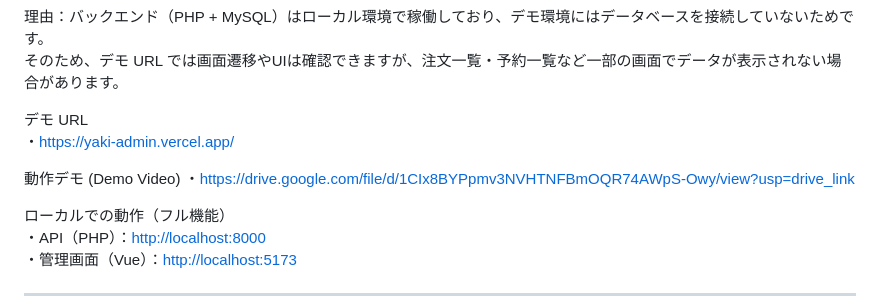
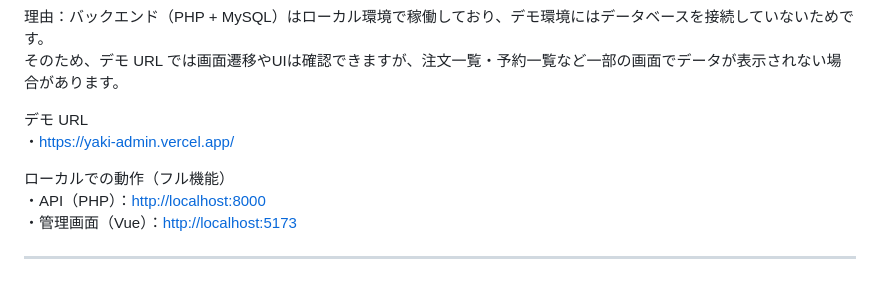
Before and after one commit to Destiny-216/yaki-admin, a Markdown page: README.md, the part around the change. Rendered like a GitHub page; blank space fills up the shorter version.

Commit message:
Remove demo video link
Removed demo video link from the README.

```diff
--- a/README.md
+++ b/README.md
@@ -127,8 +127,6 @@ Vercel 上のデモ環境では、フロントエンド（画面・業務フロ
 デモ URL
 ・[https://yaki-admin.vercel.app/](https://yaki-admin.vercel.app/)
 
-動作デモ (Demo Video)
-・https://drive.google.com/file/d/1CIx8BYPpmv3NVHTNFBmOQR74AWpS-Owy/view?usp=drive_link
 
 
 ローカルでの動作（フル機能）
```
